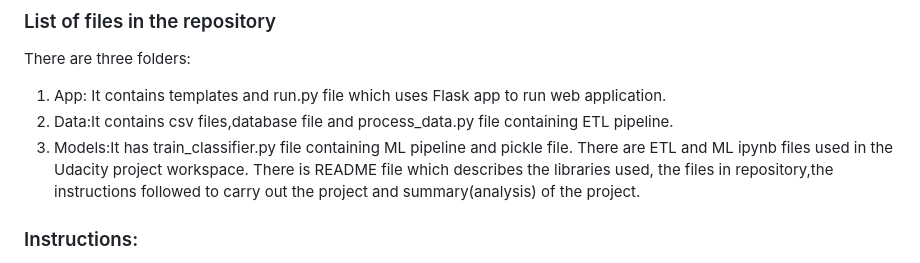
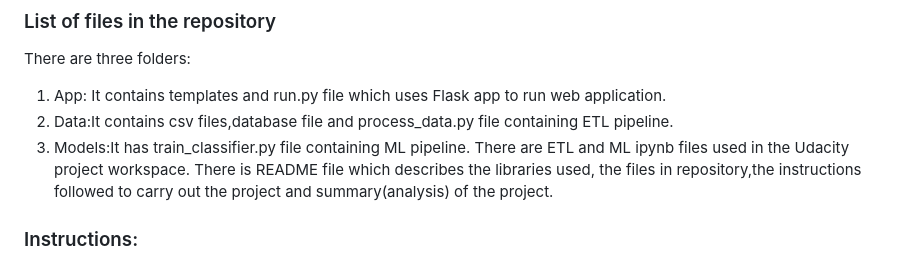
Before and after one commit to navyakoppana/DisasterResponsePipelines, a Markdown page: README.md, the part around the change. Rendered like a GitHub page.

```diff
--- a/README.md
+++ b/README.md
@@ -28,7 +28,7 @@ k. pickle
 There are three folders:
 1) App: It contains templates and run.py file which uses Flask app to run web application.
 2) Data:It contains csv files,database file and process_data.py file containing ETL pipeline.
-3) Models:It has train_classifier.py file containing ML pipeline and pickle file.
+3) Models:It has train_classifier.py file containing ML pipeline.
 There are ETL and ML ipynb files used in the Udacity project workspace.
 There is README file which describes the libraries used, the files in repository,the instructions followed to carry out the project and summary(analysis) of the project.
 
```
